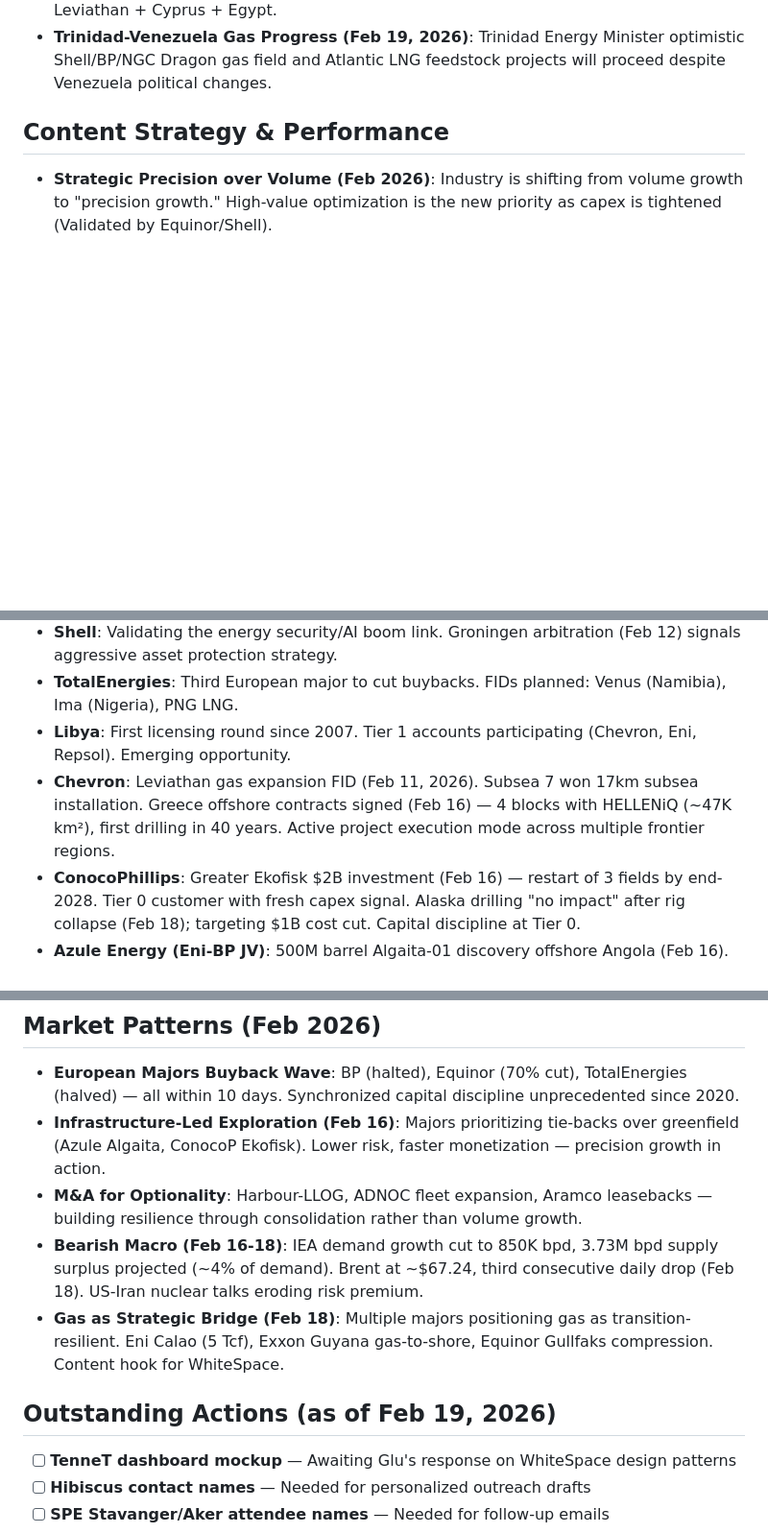
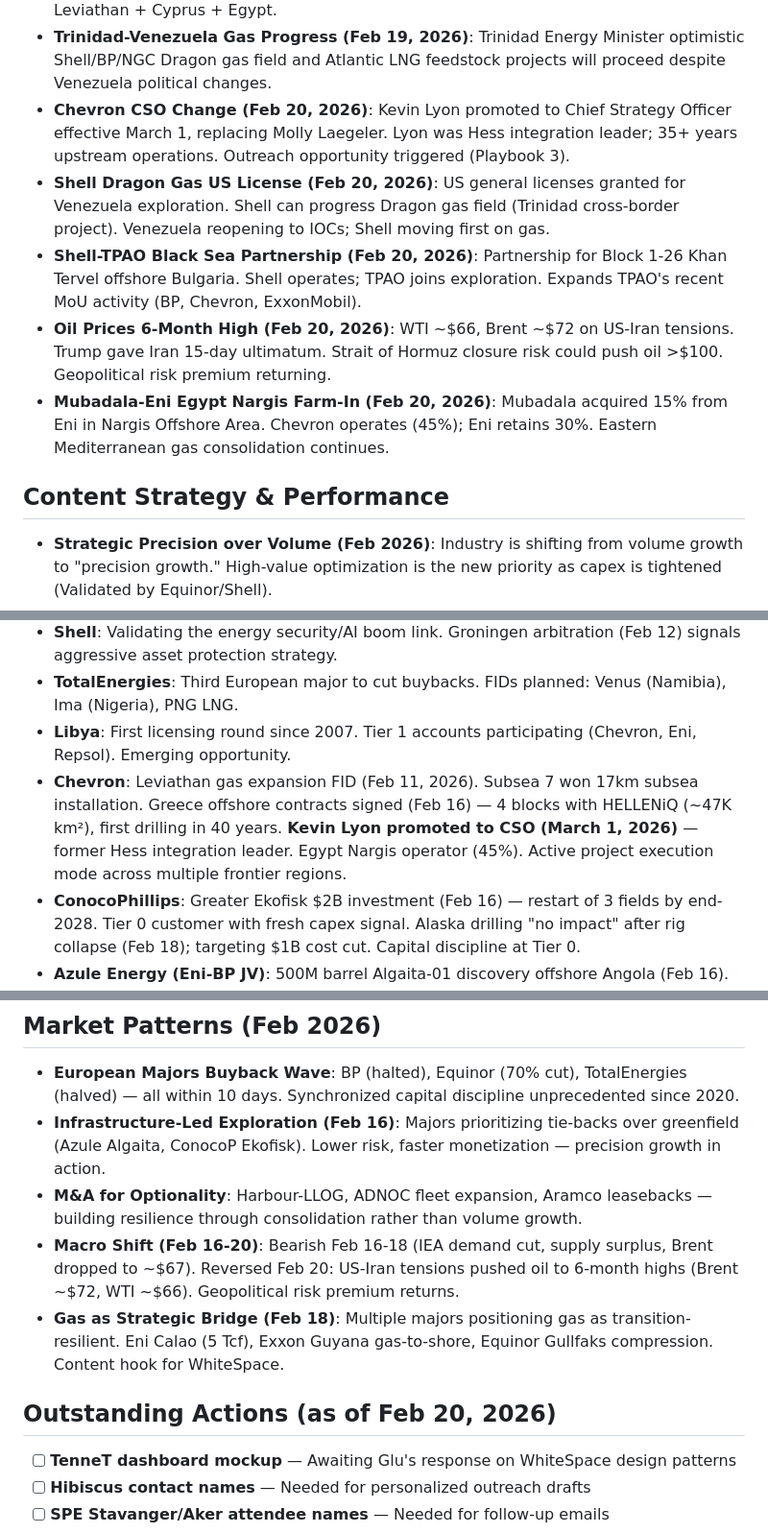
Before and after one commit to tkmcl/ws-marketing, a Markdown page: MEMORY.md, 3 parts joined by grey strips. Shown at 96% size. GitHub-like rendering; blank space fills up the shorter version.

Commit message:
Memory consolidation: Feb 20 signals (Chevron CSO, Shell Dragon/Black Sea, macro shift)

```diff
--- a/MEMORY.md
+++ b/MEMORY.md
@@ -26,6 +26,11 @@
 - **Eni Trading JV Exploration (Feb 19, 2026)**: CEO Descalzi told FT Eni exploring return to oil/gas trading via JV with commodity houses (incl. Mercuria). "BP, Shell, Total are big traders, and they make billions from that." Operational transformation alongside exploration execution.
 - **Chevron Greece Blocks (Feb 19, 2026)**: Signed leases for 4 blocks covering 47,000 km² offshore Greece (South Crete + Peloponnese) with Helleniq Energy (30%). First Greek offshore exploration in 40+ years. Adds to Mediterranean portfolio: Libya S4 + Leviathan + Cyprus + Egypt.
 - **Trinidad-Venezuela Gas Progress (Feb 19, 2026)**: Trinidad Energy Minister optimistic Shell/BP/NGC Dragon gas field and Atlantic LNG feedstock projects will proceed despite Venezuela political changes.
+- **Chevron CSO Change (Feb 20, 2026)**: Kevin Lyon promoted to Chief Strategy Officer effective March 1, replacing Molly Laegeler. Lyon was Hess integration leader; 35+ years upstream operations. Outreach opportunity triggered (Playbook 3).
+- **Shell Dragon Gas US License (Feb 20, 2026)**: US general licenses granted for Venezuela exploration. Shell can progress Dragon gas field (Trinidad cross-border project). Venezuela reopening to IOCs; Shell moving first on gas.
+- **Shell-TPAO Black Sea Partnership (Feb 20, 2026)**: Partnership for Block 1-26 Khan Tervel offshore Bulgaria. Shell operates; TPAO joins exploration. Expands TPAO's recent MoU activity (BP, Chevron, ExxonMobil).
+- **Oil Prices 6-Month High (Feb 20, 2026)**: WTI ~$66, Brent ~$72 on US-Iran tensions. Trump gave Iran 15-day ultimatum. Strait of Hormuz closure risk could push oil >$100. Geopolitical risk premium returning.
+- **Mubadala-Eni Egypt Nargis Farm-In (Feb 20, 2026)**: Mubadala acquired 15% from Eni in Nargis Offshore Area. Chevron operates (45%); Eni retains 30%. Eastern Mediterranean gas consolidation continues.
 
 ## Content Strategy & Performance
 - **Strategic Precision over Volume (Feb 2026)**: Industry is shifting from volume growth to "precision growth." High-value optimization is the new priority as capex is tightened (Validated by Equinor/Shell).
@@ -46,7 +51,7 @@
 - **Shell**: Validating the energy security/AI boom link. Groningen arbitration (Feb 12) signals aggressive asset protection strategy.
 - **TotalEnergies**: Third European major to cut buybacks. FIDs planned: Venus (Namibia), Ima (Nigeria), PNG LNG.
 - **Libya**: First licensing round since 2007. Tier 1 accounts participating (Chevron, Eni, Repsol). Emerging opportunity.
-- **Chevron**: Leviathan gas expansion FID (Feb 11, 2026). Subsea 7 won 17km subsea installation. Greece offshore contracts signed (Feb 16) — 4 blocks with HELLENiQ (~47K km²), first drilling in 40 years. Active project execution mode across multiple frontier regions.
+- **Chevron**: Leviathan gas expansion FID (Feb 11, 2026). Subsea 7 won 17km subsea installation. Greece offshore contracts signed (Feb 16) — 4 blocks with HELLENiQ (~47K km²), first drilling in 40 years. **Kevin Lyon promoted to CSO (March 1, 2026)** — former Hess integration leader. Egypt Nargis operator (45%). Active project execution mode across multiple frontier regions.
 - **ConocoPhillips**: Greater Ekofisk $2B investment (Feb 16) — restart of 3 fields by end-2028. Tier 0 customer with fresh capex signal. Alaska drilling "no impact" after rig collapse (Feb 18); targeting $1B cost cut. Capital discipline at Tier 0.
 - **Azule Energy (Eni-BP JV)**: 500M barrel Algaita-01 discovery offshore Angola (Feb 16). Tie-back to Olombendo FPSO. Infrastructure-led exploration exemplar.
 - **Harbour Energy**: Closed $3.2B LLOG acquisition (Feb 16). Tier 0 customer; M&A integration = planning complexity opportunity.
@@ -61,10 +66,10 @@
 - **European Majors Buyback Wave**: BP (halted), Equinor (70% cut), TotalEnergies (halved) — all within 10 days. Synchronized capital discipline unprecedented since 2020.
 - **Infrastructure-Led Exploration (Feb 16)**: Majors prioritizing tie-backs over greenfield (Azule Algaita, ConocoP Ekofisk). Lower risk, faster monetization — precision growth in action.
 - **M&A for Optionality**: Harbour-LLOG, ADNOC fleet expansion, Aramco leasebacks — building resilience through consolidation rather than volume growth.
-- **Bearish Macro (Feb 16-18)**: IEA demand growth cut to 850K bpd, 3.73M bpd supply surplus projected (~4% of demand). Brent at ~$67.24, third consecutive daily drop (Feb 18). US-Iran nuclear talks eroding risk premium.
+- **Macro Shift (Feb 16-20)**: Bearish Feb 16-18 (IEA demand cut, supply surplus, Brent dropped to ~$67). Reversed Feb 20: US-Iran tensions pushed oil to 6-month highs (Brent ~$72, WTI ~$66). Geopolitical risk premium returns.
 - **Gas as Strategic Bridge (Feb 18)**: Multiple majors positioning gas as transition-resilient. Eni Calao (5 Tcf), Exxon Guyana gas-to-shore, Equinor Gullfaks compression. Content hook for WhiteSpace.
 
-## Outstanding Actions (as of Feb 19, 2026)
+## Outstanding Actions (as of Feb 20, 2026)
 - [ ] **TenneT dashboard mockup** — Awaiting Glu's response on WhiteSpace design patterns
 - [ ] **Hibiscus contact names** — Needed for personalized outreach drafts
 - [ ] **SPE Stavanger/Aker attendee names** — Needed for follow-up emails
```
Also changed, not shown: other parts of MEMORY.md (+1 -1 lines).
